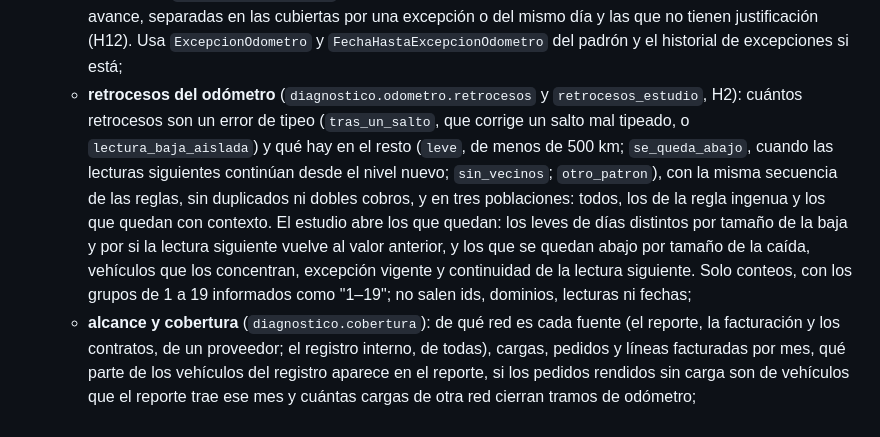
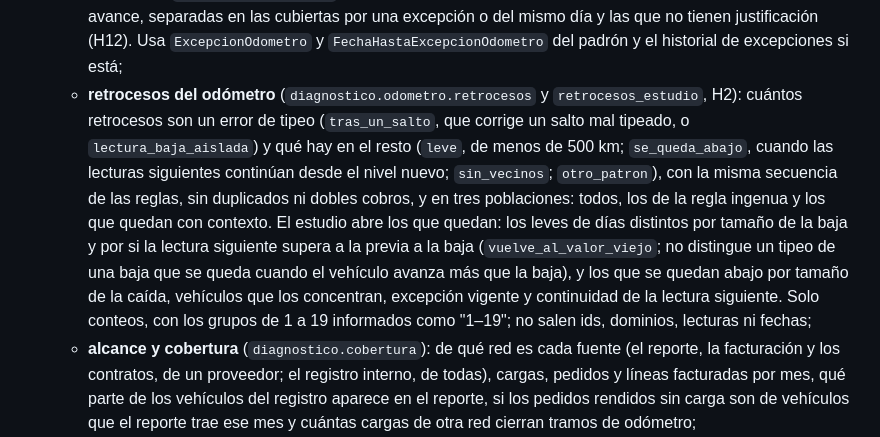
Before and after one commit to Millocba/practicaprof, a Markdown page: perfiles/README.md, the part around the change. Rendered like a GitHub page.

Commit message:
docs: corregir la lectura de los retrocesos leves y registrar la prueba del umbral de tipeo
Co-Authored-By: Claude Sonnet 5.5 <noreply@anthropic.com>

```diff
--- a/perfiles/README.md
+++ b/perfiles/README.md
@@ -72,7 +72,7 @@ python -m perfilador auditar /ruta/de/los/archivos --base-url-env VARIABLE --pro
   - coincidencias entre los métodos en las 100 cargas más prioritarias;
   - diagnósticos de la traducción;
   - **odómetro** (`diagnostico.odometro`): vehículos exceptuados hoy, cargas con excepción vigente y cargas sin avance, separadas en las cubiertas por una excepción o del mismo día y las que no tienen justificación (H12). Usa `ExcepcionOdometro` y `FechaHastaExcepcionOdometro` del padrón y el historial de excepciones si está;
-  - **retrocesos del odómetro** (`diagnostico.odometro.retrocesos` y `retrocesos_estudio`, H2): cuántos retrocesos son un error de tipeo (`tras_un_salto`, que corrige un salto mal tipeado, o `lectura_baja_aislada`) y qué hay en el resto (`leve`, de menos de 500 km; `se_queda_abajo`, cuando las lecturas siguientes continúan desde el nivel nuevo; `sin_vecinos`; `otro_patron`), con la misma secuencia de las reglas, sin duplicados ni dobles cobros, y en tres poblaciones: todos, los de la regla ingenua y los que quedan con contexto. El estudio abre los que quedan: los leves de días distintos por tamaño de la baja y por si la lectura siguiente vuelve al valor anterior, y los que se quedan abajo por tamaño de la caída, vehículos que los concentran, excepción vigente y continuidad de la lectura siguiente. Solo conteos, con los grupos de 1 a 19 informados como "1–19"; no salen ids, dominios, lecturas ni fechas;
+  - **retrocesos del odómetro** (`diagnostico.odometro.retrocesos` y `retrocesos_estudio`, H2): cuántos retrocesos son un error de tipeo (`tras_un_salto`, que corrige un salto mal tipeado, o `lectura_baja_aislada`) y qué hay en el resto (`leve`, de menos de 500 km; `se_queda_abajo`, cuando las lecturas siguientes continúan desde el nivel nuevo; `sin_vecinos`; `otro_patron`), con la misma secuencia de las reglas, sin duplicados ni dobles cobros, y en tres poblaciones: todos, los de la regla ingenua y los que quedan con contexto. El estudio abre los que quedan: los leves de días distintos por tamaño de la baja y por si la lectura siguiente supera a la previa a la baja (`vuelve_al_valor_viejo`; no distingue un tipeo de una baja que se queda cuando el vehículo avanza más que la baja), y los que se quedan abajo por tamaño de la caída, vehículos que los concentran, excepción vigente y continuidad de la lectura siguiente. Solo conteos, con los grupos de 1 a 19 informados como "1–19"; no salen ids, dominios, lecturas ni fechas;
   - **alcance y cobertura** (`diagnostico.cobertura`): de qué red es cada fuente (el reporte, la facturación y los contratos, de un proveedor; el registro interno, de todas), cargas, pedidos y líneas facturadas por mes, qué parte de los vehículos del registro aparece en el reporte, si los pedidos rendidos sin carga son de vehículos que el reporte trae ese mes y cuántas cargas de otra red cierran tramos de odómetro;
   - **reclamos al proveedor** (`diagnostico.reclamos`), si está la tabla de reclamos (la que tiene `tipo_alerta`, `estado_reclamo`, `monto_reclamable` y `nro_ticket`): reclamos por tipo y por estado, y qué parte se vinculó con una carga del reporte. Se vinculan por el ticket, que es el REMITO (entero o su segunda parte, también si llegó como número); si falta, por patente y hora o, para las tarjetas personales, por tarjeta y hora, con la carga más cercana a menos de 15 minutos. Por cada tipo (doble cobro, que en la fuente se llama `duplicidad_metodo`, con H13; cargas múltiples con H4; y odómetro estancado con H12) y cada regla de su hipótesis: qué parte de los reclamos anticipa la regla (una estimación de lo que se escapa), qué parte de sus alertas del período que cubren los reclamos terminó en un reclamo, qué parte de los resueltos terminó en nota de crédito (la mejor estimación de precisión disponible) y el monto reclamable cubierto, con dos cifras significativas y solo los montos positivos (los demás se cuentan aparte). Los tipos y estados se agrupan por palabras clave; cualquier otro valor queda como `otro`. El mensaje, los números de ticket y de reclamo, la patente, la tarjeta y el establecimiento no salen.
 - **Privacidad:** los conteos de 1 a 19 se informan como `1–19`. No sale ningún identificador, carga, vehículo ni persona.
```
Also changed, not shown: docs/BITACORA.md (+1 -1 lines).
